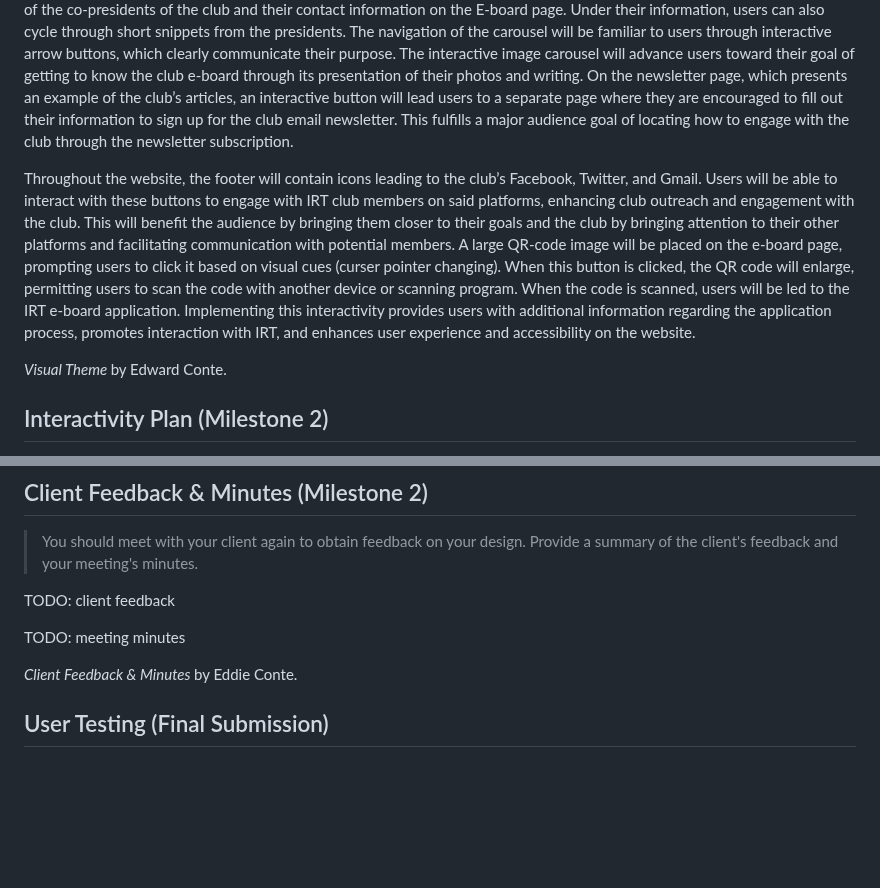
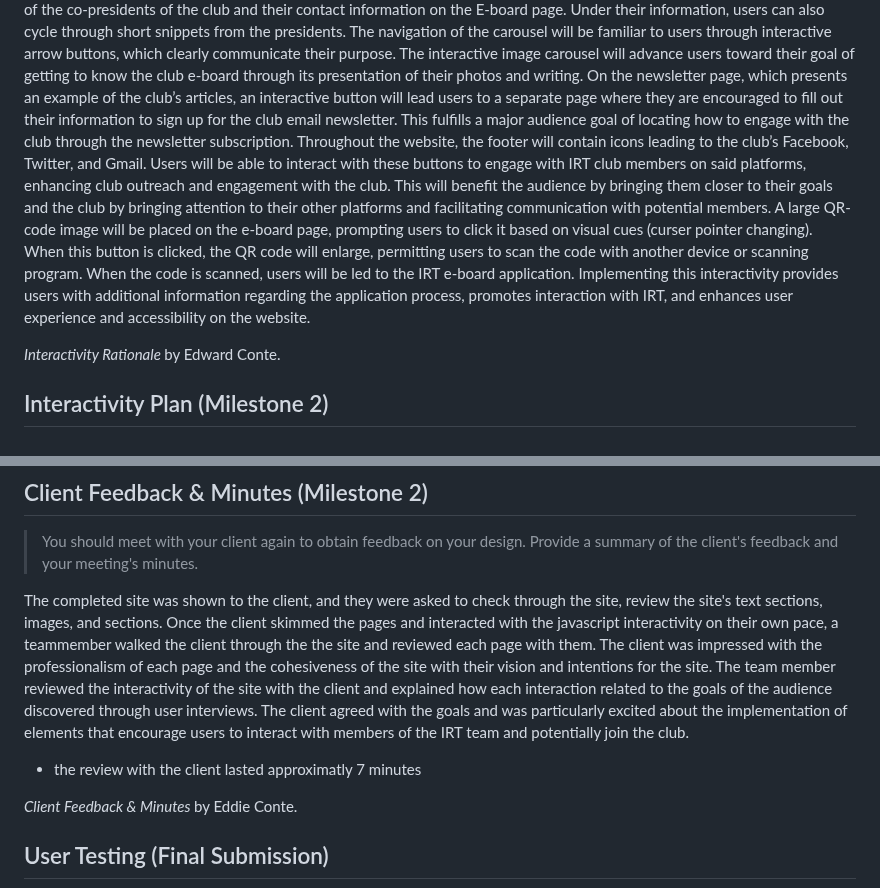
Before and after one commit to ed-conte/cornell-irt-website, a Markdown page: design-plan/design-journey.md, 2 parts joined by grey strips. Rendered like a GitHub page; blank space fills up the shorter version.

Commit message:
client review

```diff
--- a/design-plan/design-journey.md
+++ b/design-plan/design-journey.md
@@ -857,11 +857,10 @@ The website's content is organized into clearly labeled pages: Home, E-board, Ab
 When the user is reading the website on a small screen, the hamburger menu icon will appear, prompting the user to press it for the navigation menu. Implementing a hamburger menu will improve information accessibility by optimizing the limited screen space of the narrow layout. This facilitates visitors' traversal of the website and improves the usability of this website regardless of the device they are searching on. This Interaction fulfills a key audience goal: for the website to have straightforward navigation and a user-friendly design.
 An image carousel will be implemented, allowing the user to view images of the co-presidents of the club and their contact information on the E-board page. Under their information, users can also cycle through short snippets from the presidents. The navigation of the carousel will be familiar to users through interactive arrow buttons, which clearly communicate their purpose. The interactive image carousel will advance users toward their goal of getting to know the club e-board through its presentation of their photos and writing.
 On the newsletter page, which presents an example of the club’s articles, an interactive button will lead users to a separate page where they are encouraged to fill out their information to sign up for the club email newsletter. This fulfills a major audience goal of locating how to engage with the club through the newsletter subscription.
-
 Throughout the website, the footer will contain icons leading to the club’s Facebook, Twitter, and Gmail. Users will be able to interact with these buttons to engage with IRT club members on said platforms, enhancing club outreach and engagement with the club. This will benefit the audience by bringing them closer to their goals and the club by bringing attention to their other platforms and facilitating communication with potential members.
 A large QR-code image will be placed on the e-board page, prompting users to click it based on visual cues (curser pointer changing). When this button is clicked, the QR code will enlarge, permitting users to scan the code with another device or scanning program. When the code is scanned, users will be led to the IRT e-board application. Implementing this interactivity provides users with additional information regarding the application process, promotes interaction with IRT, and enhances user experience and accessibility on the website.
 
-<p><cite> Visual Theme </cite> by Edward Conte.</p>
+<p><cite> Interactivity Rationale </cite> by Edward Conte.</p>
 
 ## Interactivity Plan (Milestone 2)
 > Now that you've designed your interactivity for your site, you need to plan how you will implement it.
@@ -1032,9 +1031,9 @@ When #close is clicked:
 > You should meet with your client again to obtain feedback on your design.
 > Provide a summary of the client's feedback and your meeting's minutes.
 
-TODO: client feedback
+The completed site was shown to the client, and they were asked to check through the site, review the site's text sections, images, and sections. Once the client skimmed the pages and interacted with the javascript interactivity on their own pace, a teammember walked the client through the the site and reviewed each page with them. The client was impressed with the professionalism of each page and the cohesiveness of the site with their vision and intentions for the site. The team member reviewed the interactivity of the site with the client and explained how each interaction related to the goals of the audience discovered through user interviews. The client agreed with the goals and was particularly excited about the implementation of elements that encourage users to interact with members of the IRT team and potentially join the club.
 
-TODO: meeting minutes
+- the review with the client lasted approximatly 7 minutes
 
 <p><cite> Client Feedback & Minutes </cite> by Eddie Conte.</p>
 
```
Also changed, not shown: other parts of design-plan/design-journey.md (+1 -1 lines).
